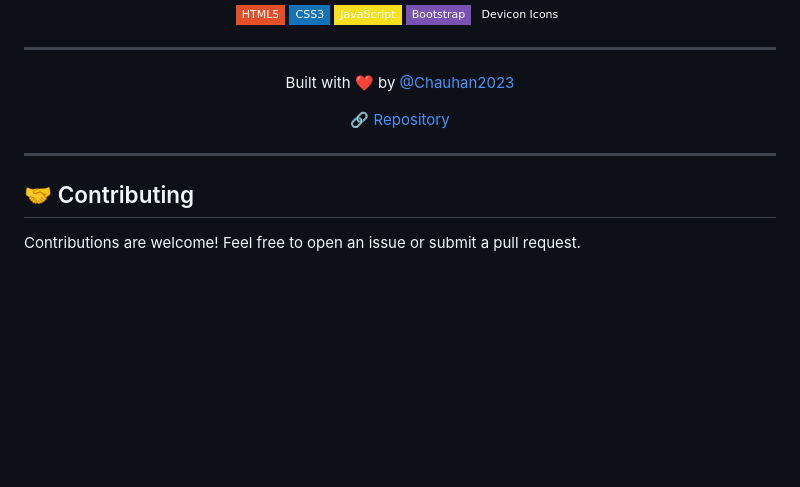
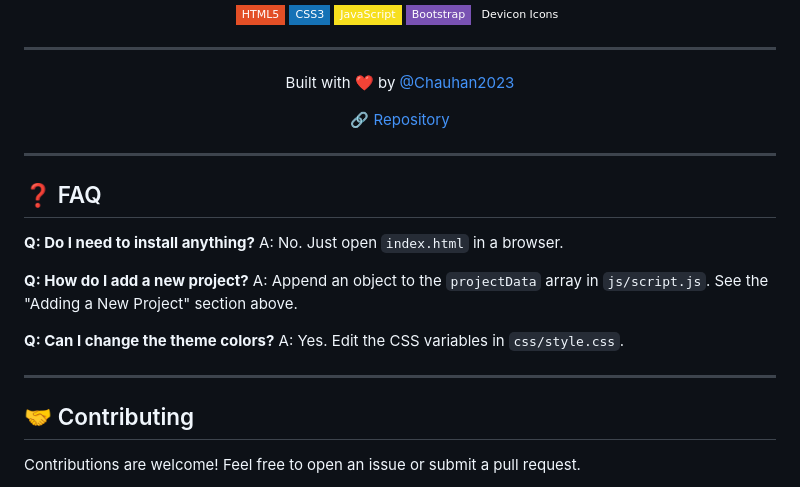
Before and after one commit to Chauhan2023/freelance-portfolio-website, a Markdown page: README.md, the part around the change. GitHub-like rendering; badges without logos; blank space fills up the shorter version.

Commit message:
readme: add FAQ section

```diff
--- a/README.md
+++ b/README.md
@@ -126,6 +126,19 @@ The category card & modal will auto-generate. New tech logos can be added to `te
 
 ---
 
+## ❓ FAQ
+
+**Q: Do I need to install anything?**
+A: No. Just open `index.html` in a browser.
+
+**Q: How do I add a new project?**
+A: Append an object to the `projectData` array in `js/script.js`. See the "Adding a New Project" section above.
+
+**Q: Can I change the theme colors?**
+A: Yes. Edit the CSS variables in `css/style.css`.
+
+---
+
 ## 🤝 Contributing
 
 Contributions are welcome! Feel free to open an issue or submit a pull request.
```
